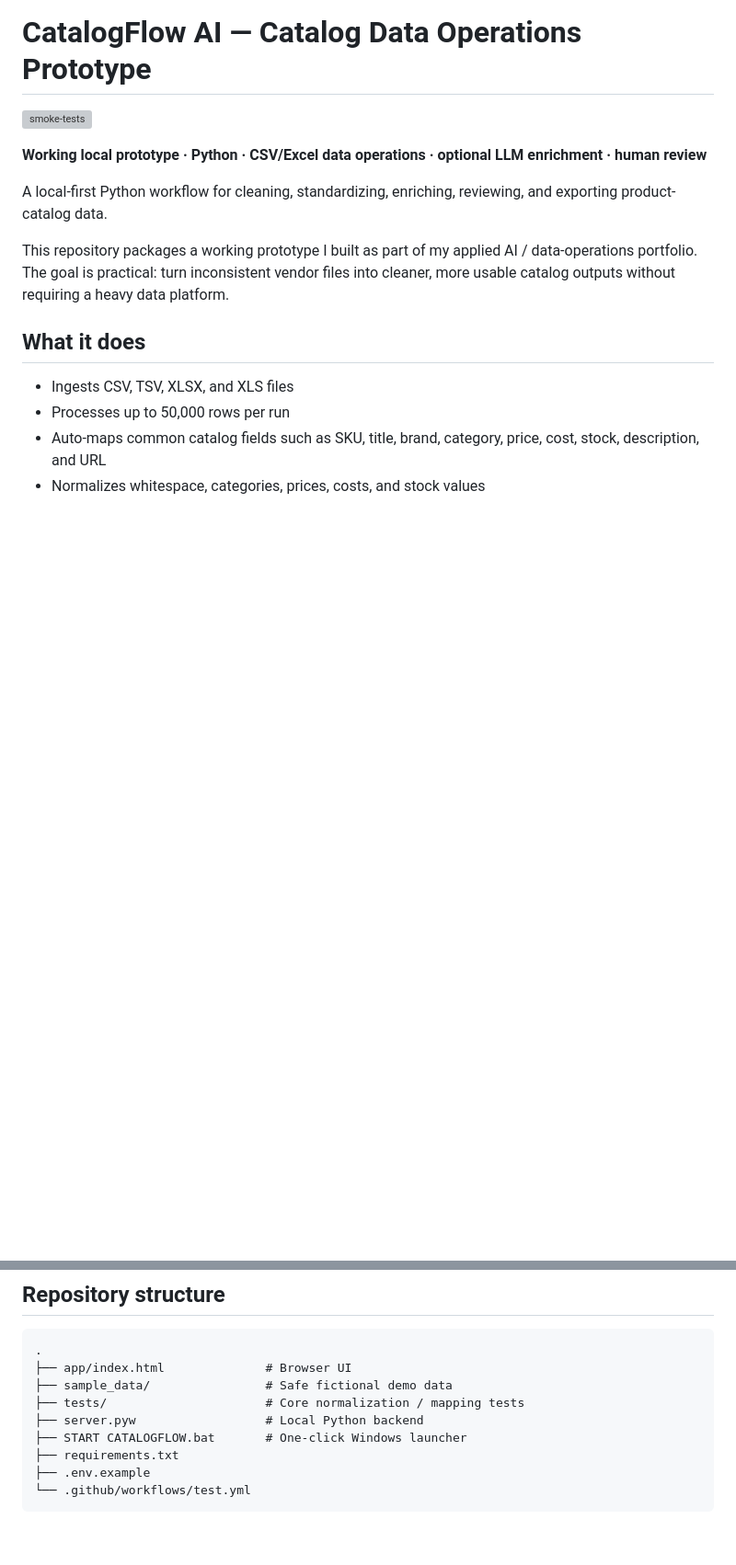
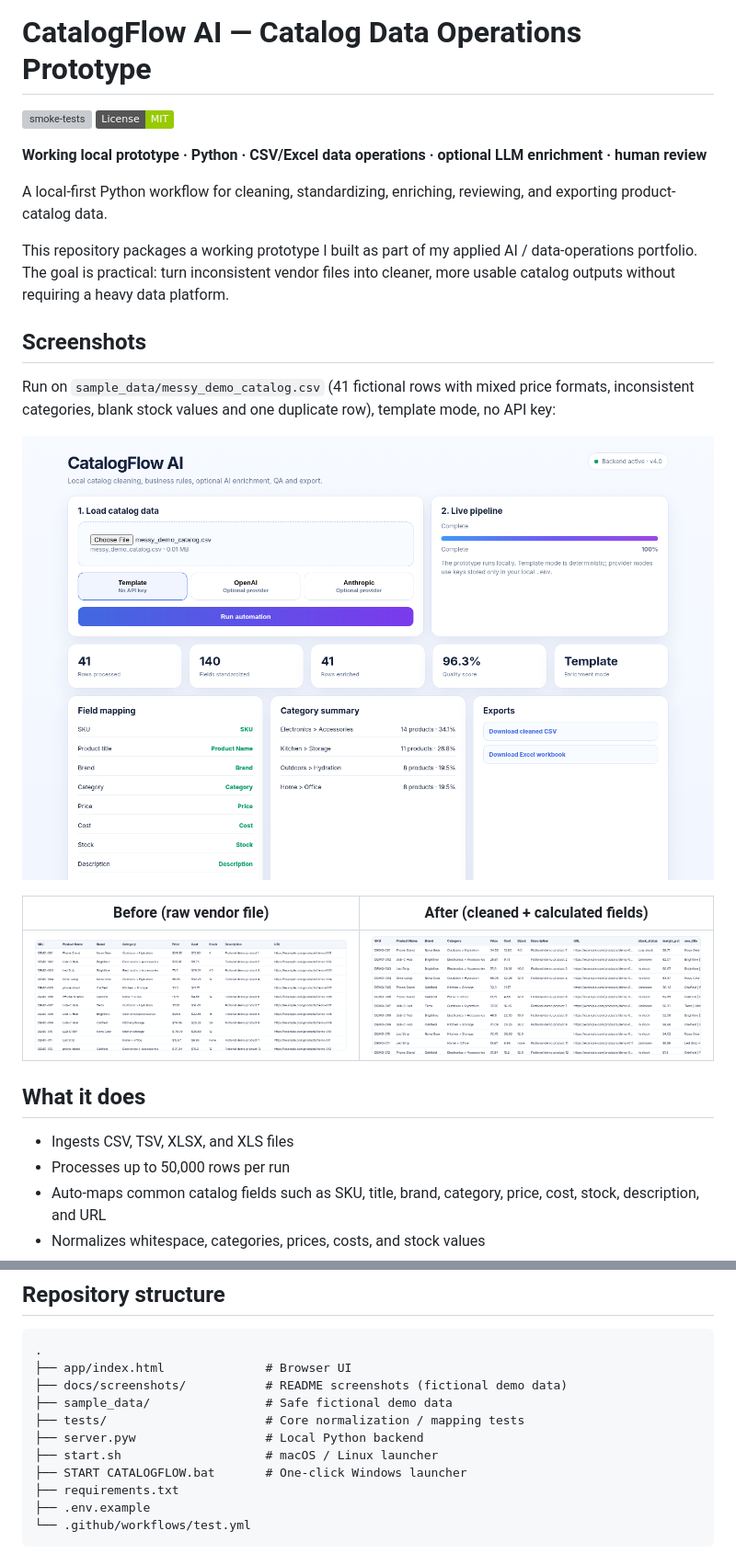
Before and after one commit to Shahzrazaa/catalogflow-ai-data-operations, a Markdown page: README.md, 2 parts joined by grey strips. Shown: that part at 92% size. Drawn GitHub-style; pictures changed too: docs/screenshots/after.png (added), docs/screenshots/before.png (added), docs/screenshots/dashboard.png (added); badges without logos; blank space fills up the shorter version; grey boxes are pictures that could not be loaded.

Commit message:
README: add screenshots, messy demo catalog and macOS/Linux quick start

````diff
--- a/README.md
+++ b/README.md
@@ -1,12 +1,23 @@
 # CatalogFlow AI — Catalog Data Operations Prototype
 
 [![smoke-tests](https://github.com/Shahzrazaa/catalogflow-ai-data-operations/actions/workflows/test.yml/badge.svg)](https://github.com/Shahzrazaa/catalogflow-ai-data-operations/actions/workflows/test.yml)
+[![License: MIT](https://img.shields.io/badge/License-MIT-green.svg)](LICENSE)
 
 **Working local prototype · Python · CSV/Excel data operations · optional LLM enrichment · human review**
 
 A local-first Python workflow for cleaning, standardizing, enriching, reviewing, and exporting product-catalog data.
 
 This repository packages a working prototype I built as part of my applied AI / data-operations portfolio. The goal is practical: turn inconsistent vendor files into cleaner, more usable catalog outputs without requiring a heavy data platform.
+
+## Screenshots
+
+Run on `sample_data/messy_demo_catalog.csv` (41 fictional rows with mixed price formats, inconsistent categories, blank stock values and one duplicate row), template mode, no API key:
+
+![CatalogFlow dashboard after a run](docs/screenshots/dashboard.png)
+
+| Before (raw vendor file) | After (cleaned + calculated fields) |
+|---|---|
+| ![Before](docs/screenshots/before.png) | ![After](docs/screenshots/after.png) |
 
 ## What it does
 
@@ -90,9 +111,11 @@ This is a prototype heuristic, not an industry-standard DQ score.
 ```text
 .
 ├── app/index.html              # Browser UI
+├── docs/screenshots/           # README screenshots (fictional demo data)
 ├── sample_data/                # Safe fictional demo data
 ├── tests/                      # Core normalization / mapping tests
 ├── server.pyw                  # Local Python backend
+├── start.sh                    # macOS / Linux launcher
 ├── START CATALOGFLOW.bat       # One-click Windows launcher
 ├── requirements.txt
 ├── .env.example
````
Also changed, not shown: other parts of README.md (+12 -1 lines), 1 other file.
